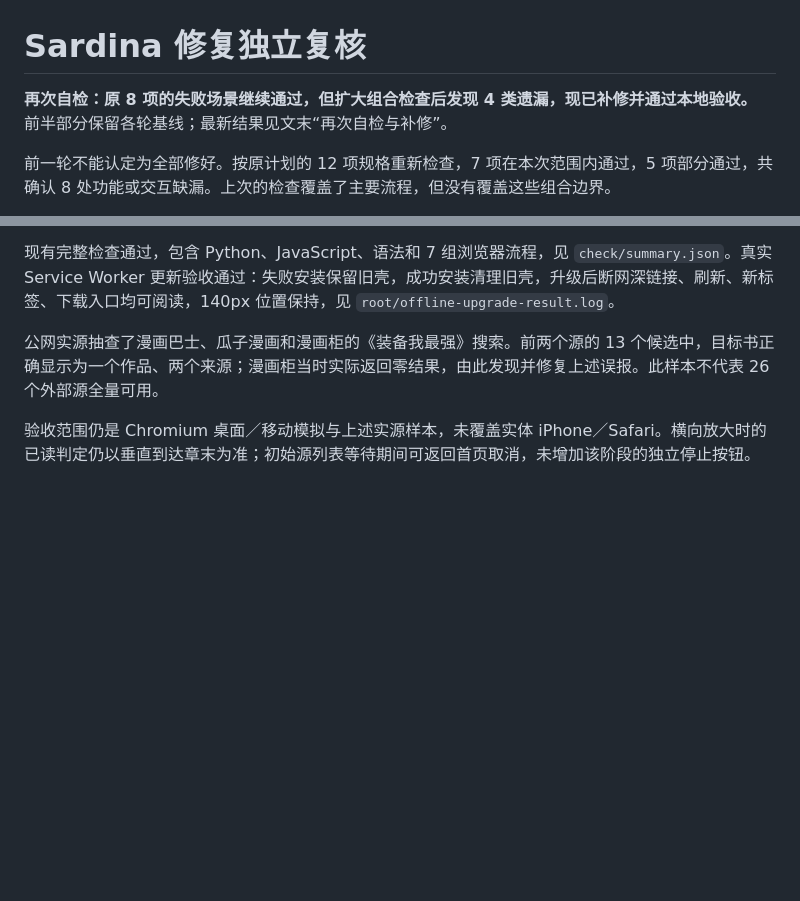
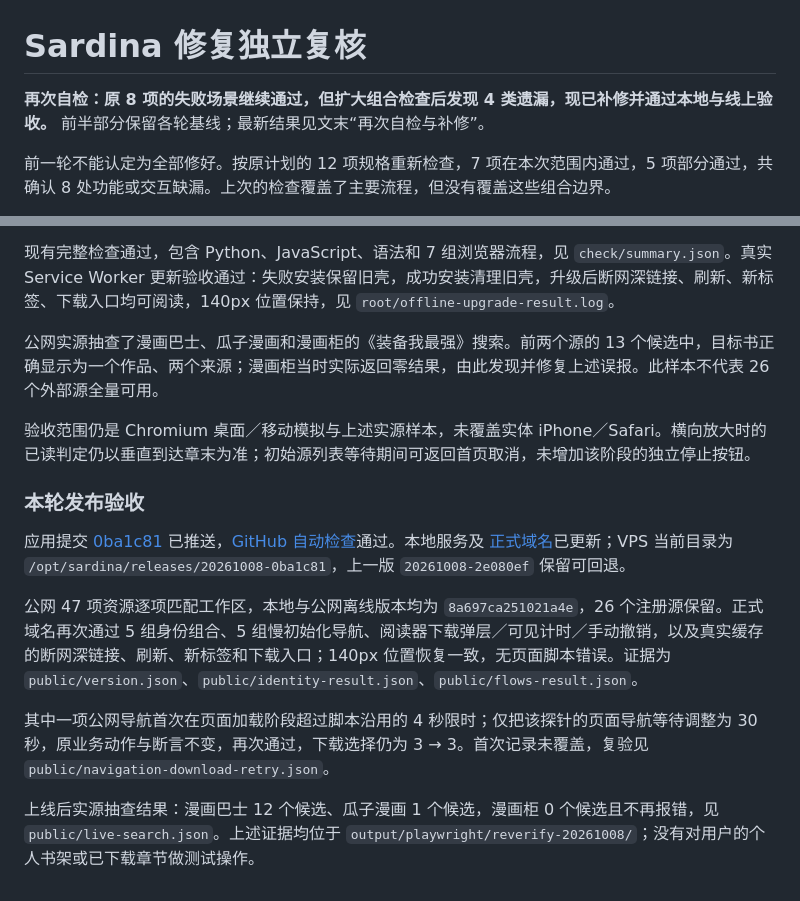
Before and after one commit to zzzfu411/Sardina-manga, a Markdown page: docs/2026-10-08_修复独立复核.md, 2 parts joined by grey strips. Rendered like a GitHub page; blank space fills up the shorter version.

Commit message:
docs: record recheck and live acceptance [skip ci]

```diff
--- a/docs/2026-10-08_修复独立复核.md
+++ b/docs/2026-10-08_修复独立复核.md
@@ -1,6 +1,6 @@
 # Sardina 修复独立复核
 
-**再次自检：原 8 项的失败场景继续通过，但扩大组合检查后发现 4 类遗漏，现已补修并通过本地验收。** 前半部分保留各轮基线；最新结果见文末“再次自检与补修”。
+**再次自检：原 8 项的失败场景继续通过，但扩大组合检查后发现 4 类遗漏，现已补修并通过本地与线上验收。** 前半部分保留各轮基线；最新结果见文末“再次自检与补修”。
 
 前一轮不能认定为全部修好。按原计划的 12 项规格重新检查，7 项在本次范围内通过，5 项部分通过，共确认 8 处功能或交互缺漏。上次的检查覆盖了主要流程，但没有覆盖这些组合边界。
 
@@ -171,3 +171,13 @@
 公网实源抽查了漫画巴士、瓜子漫画和漫画柜的《装备我最强》搜索。前两个源的 13 个候选中，目标书正确显示为一个作品、两个来源；漫画柜当时实际返回零结果，由此发现并修复上述误报。此样本不代表 26 个外部源全量可用。
 
 验收范围仍是 Chromium 桌面／移动模拟与上述实源样本，未覆盖实体 iPhone／Safari。横向放大时的已读判定仍以垂直到达章末为准；初始源列表等待期间可返回首页取消，未增加该阶段的独立停止按钮。
+
+### 本轮发布验收
+
+应用提交 [0ba1c81](https://github.com/zzzfu411/Sardina-manga/commit/0ba1c817ac7a6f4203655a7e2b018d27dad444e3) 已推送，[GitHub 自动检查](https://github.com/zzzfu411/Sardina-manga/actions/runs/37749509810)通过。本地服务及 [正式域名](https://manga.yeuxark.com)已更新；VPS 当前目录为 `/opt/sardina/releases/20261008-0ba1c81`，上一版 `20261008-2e080ef` 保留可回退。
+
+公网 47 项资源逐项匹配工作区，本地与公网离线版本均为 `8a697ca251021a4e`，26 个注册源保留。正式域名再次通过 5 组身份组合、5 组慢初始化导航、阅读器下载弹层／可见计时／手动撤销，以及真实缓存的断网深链接、刷新、新标签和下载入口；140px 位置恢复一致，无页面脚本错误。证据为 `public/version.json`、`public/identity-result.json`、`public/flows-result.json`。
+
+其中一项公网导航首次在页面加载阶段超过脚本沿用的 4 秒限时；仅把该探针的页面导航等待调整为 30 秒，原业务动作与断言不变，再次通过，下载选择仍为 3 → 3。首次记录未覆盖，复验见 `public/navigation-download-retry.json`。
+
+上线后实源抽查结果：漫画巴士 12 个候选、瓜子漫画 1 个候选，漫画柜 0 个候选且不再报错，见 `public/live-search.json`。上述证据均位于 `output/playwright/reverify-20261008/`；没有对用户的个人书架或已下载章节做测试操作。
```
